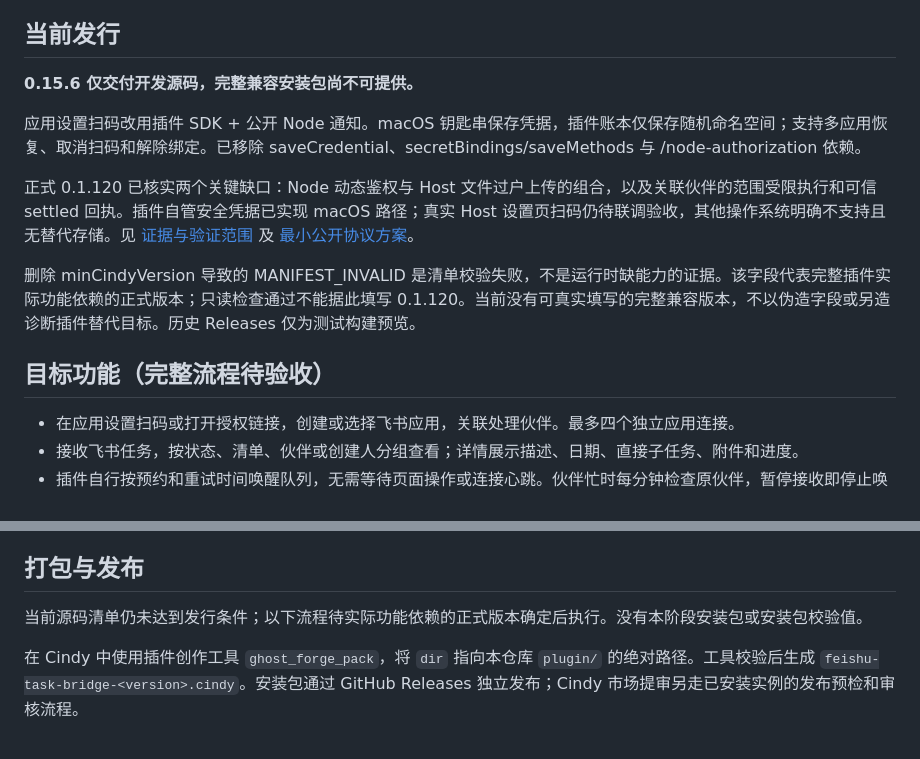
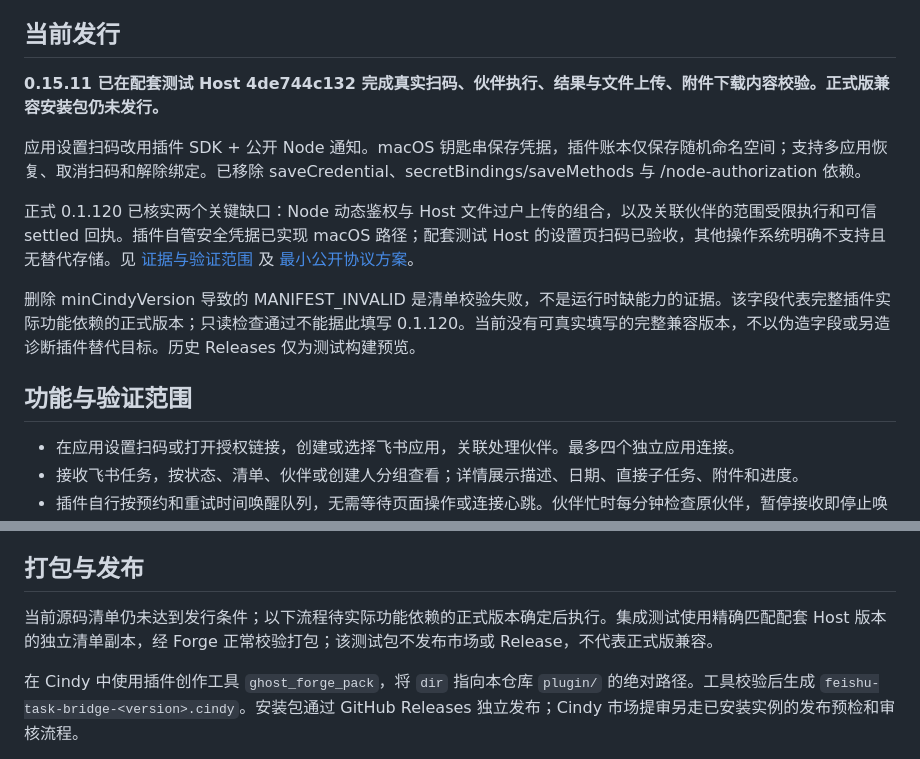
Before and after one commit to lengjingxu/cindy-feishu-task-plugin, a Markdown page: README.md, 2 parts joined by grey strips. GitHub-like rendering.

Commit message:
docs: record real test-host file delivery and download validation

```diff
--- a/README.md
+++ b/README.md
@@ -14,15 +14,15 @@
 
 ## 当前发行
 
-**0.15.6 仅交付开发源码，完整兼容安装包尚不可提供。**
+**0.15.11 已在配套测试 Host 4de744c132 完成真实扫码、伙伴执行、结果与文件上传、附件下载内容校验。正式版兼容安装包仍未发行。**
 
 应用设置扫码改用插件 SDK + 公开 Node 通知。macOS 钥匙串保存凭据，插件账本仅保存随机命名空间；支持多应用恢复、取消扫码和解除绑定。已移除 saveCredential、secretBindings/saveMethods 与 /node-authorization 依赖。
 
-正式 0.1.120 已核实两个关键缺口：Node 动态鉴权与 Host 文件过户上传的组合，以及关联伙伴的范围受限执行和可信 settled 回执。插件自管安全凭据已实现 macOS 路径；真实 Host 设置页扫码仍待联调验收，其他操作系统明确不支持且无替代存储。见 [证据与验证范围](docs/compatibility.md) 及 [最小公开协议方案](docs/minimal-host-contract.md)。
+正式 0.1.120 已核实两个关键缺口：Node 动态鉴权与 Host 文件过户上传的组合，以及关联伙伴的范围受限执行和可信 settled 回执。插件自管安全凭据已实现 macOS 路径；配套测试 Host 的设置页扫码已验收，其他操作系统明确不支持且无替代存储。见 [证据与验证范围](docs/compatibility.md) 及 [最小公开协议方案](docs/minimal-host-contract.md)。
 
 删除 minCindyVersion 导致的 MANIFEST_INVALID 是清单校验失败，不是运行时缺能力的证据。该字段代表完整插件实际功能依赖的正式版本；只读检查通过不能据此填写 0.1.120。当前没有可真实填写的完整兼容版本，不以伪造字段或另造诊断插件替代目标。历史 Releases 仅为测试构建预览。
 
-## 目标功能（完整流程待验收）
+## 功能与验证范围
 
 - 在应用设置扫码或打开授权链接，创建或选择飞书应用，关联处理伙伴。最多四个独立应用连接。
 - 接收飞书任务，按状态、清单、伙伴或创建人分组查看；详情展示描述、日期、直接子任务、附件和进度。
@@ -49,7 +49,7 @@ UI 测试使用模拟 Host，覆盖明暗模式及 320–1360px；通过不代
 
 ## 打包与发布
 
-当前源码清单仍未达到发行条件；以下流程待实际功能依赖的正式版本确定后执行。没有本阶段安装包或安装包校验值。
+当前源码清单仍未达到发行条件；以下流程待实际功能依赖的正式版本确定后执行。集成测试使用精确匹配配套 Host 版本的独立清单副本，经 Forge 正常校验打包；该测试包不发布市场或 Release，不代表正式版兼容。
 
 在 Cindy 中使用插件创作工具 `ghost_forge_pack`，将 `dir` 指向本仓库 `plugin/` 的绝对路径。工具校验后生成 `feishu-task-bridge-<version>.cindy`。安装包通过 GitHub Releases 独立发布；Cindy 市场提审另走已安装实例的发布预检和审核流程。
 
```
Also changed, not shown: docs/compatibility.md (+14 -2 lines).
